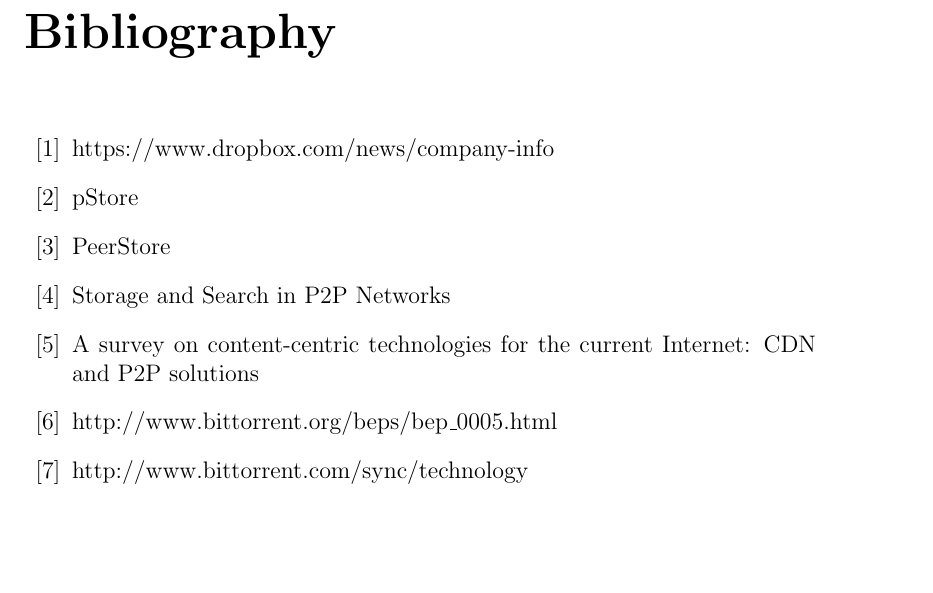
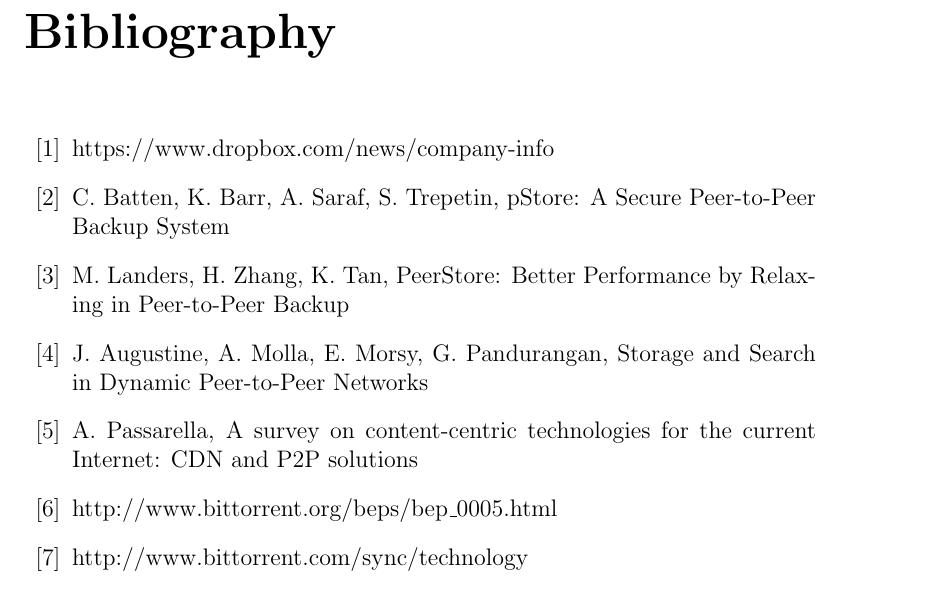
Before and after one commit to marcgreen/p2pbackup, a LaTeX thesis (paper/paper.tex): part of page 34 of 34, cut so that both start at the same text, the shorter picture padded with empty space. Compiled offline with pdfLaTeX.

Commit message:
Paper: Updated Bibliography

```diff
--- a/paper/paper.tex
+++ b/paper/paper.tex
@@ -443,10 +443,10 @@
 \begin{thebibliography}{11}
 
 \bibitem{dropboxusers} https://www.dropbox.com/news/company-info
-\bibitem{pStore} pStore
-\bibitem{PeerStore} PeerStore
-\bibitem{StorageSearchP2PNetworks} Storage and Search in P2P Networks
-\bibitem{p2pSurvey} A survey on content-centric technologies for the current Internet: CDN and P2P solutions
+\bibitem{pStore} C. Batten, K. Barr, A. Saraf, S. Trepetin, pStore: A Secure Peer-to-Peer Backup System
+\bibitem{PeerStore} M. Landers, H. Zhang, K. Tan, PeerStore: Better Performance by Relaxing in Peer-to-Peer Backup
+\bibitem{StorageSearchP2PNetworks} J. Augustine, A. Molla, E. Morsy, G. Pandurangan, Storage and Search in Dynamic Peer-to-Peer Networks
+\bibitem{p2pSurvey} A. Passarella, A survey on content-centric technologies for the current Internet: CDN and P2P solutions
 \bibitem{bittorrentDHT} http://www.bittorrent.org/beps/bep\_0005.html
 \bibitem{btsynctech} http://www.bittorrent.com/sync/technology
 \bibitem{btsyncuserguide} http://btsync.s3-website-us-east-1.amazonaws.com/BitTorrentSyncUserGuide.pdf
```
